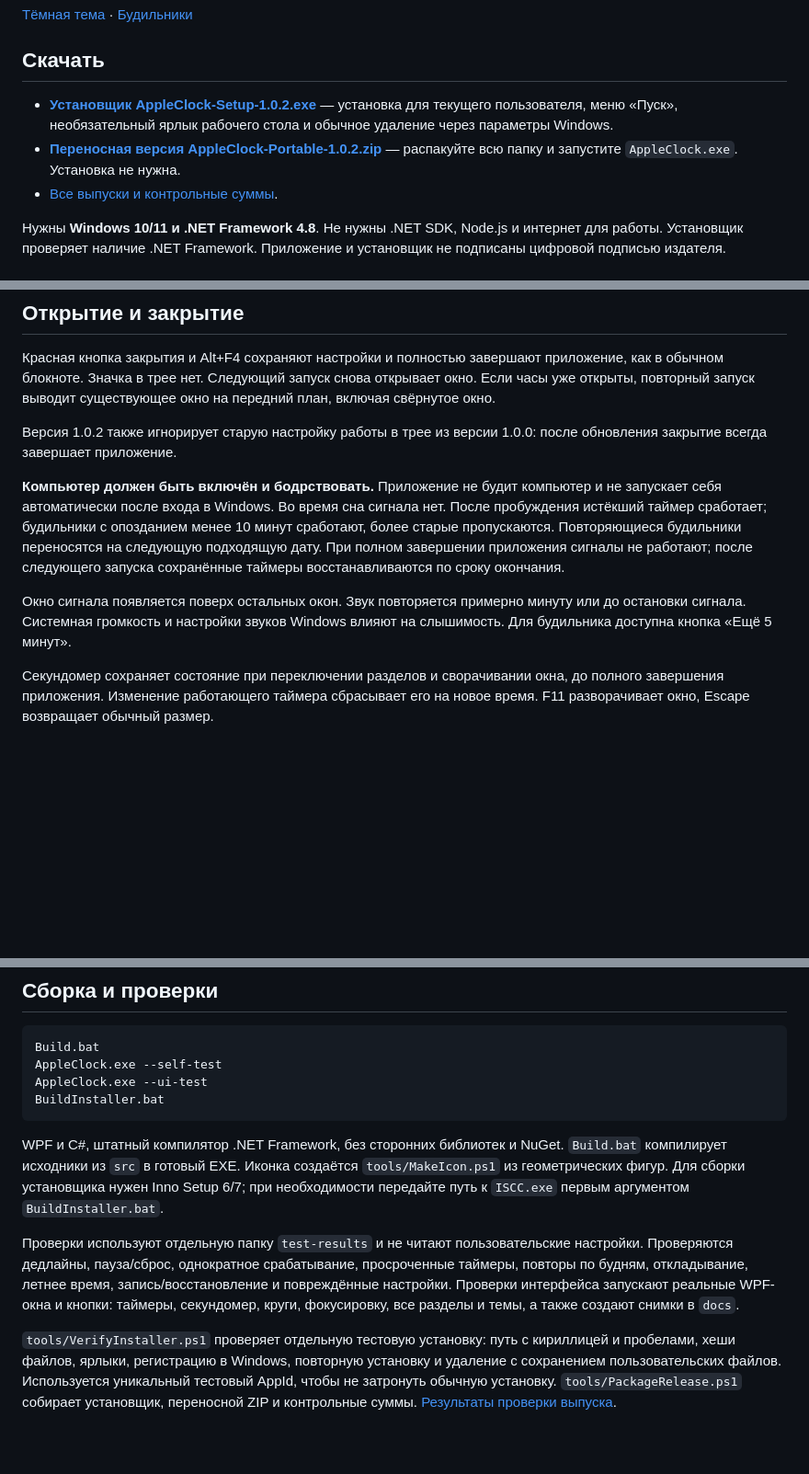
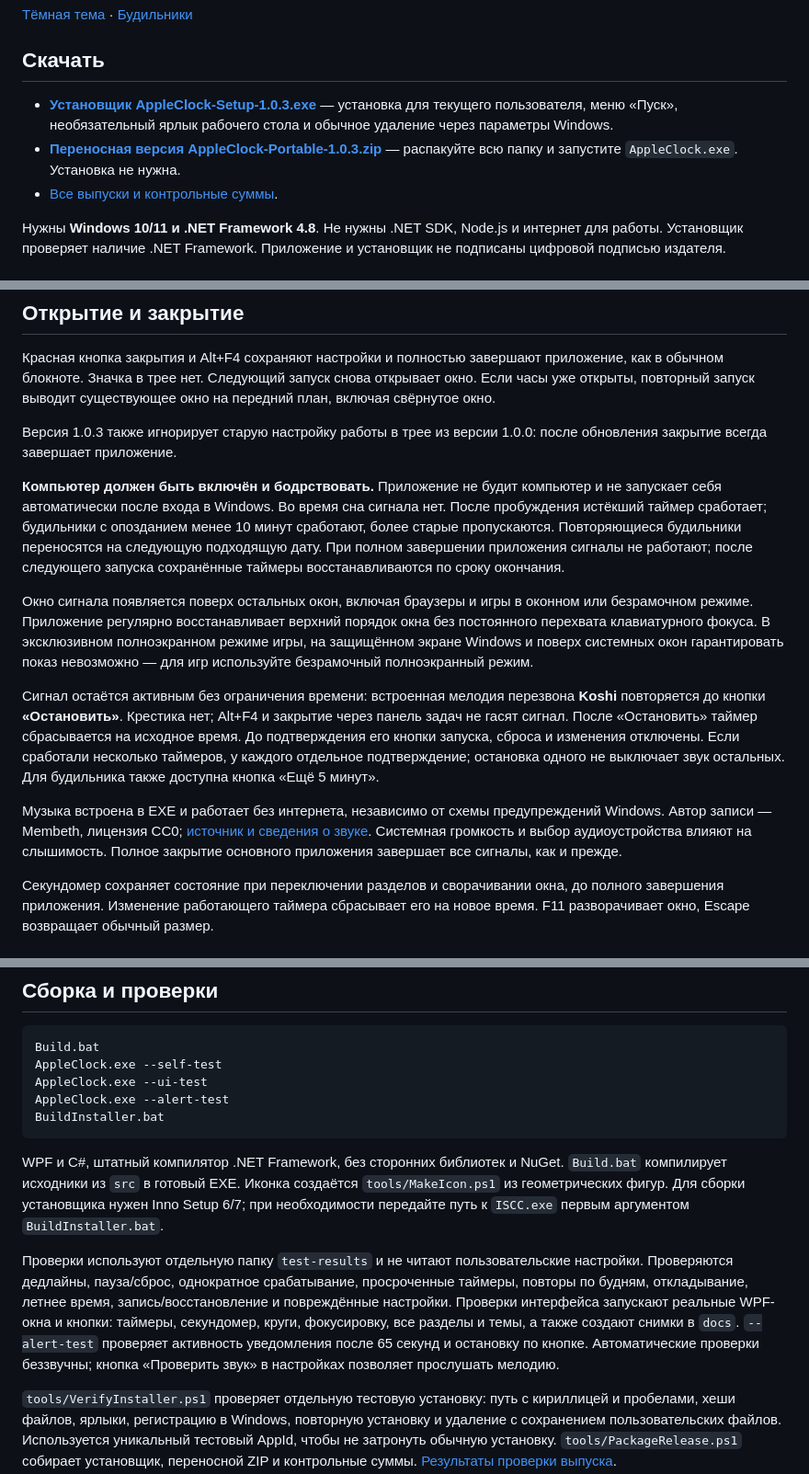
Before and after one commit to MaksimDenisov31/apple-clock-apple-design, a Markdown page: README.md, 3 parts joined by grey strips. Shown at 92% size. GitHub-like rendering; blank space fills up the shorter version.

Commit message:
Keep timer alerts above other windows until acknowledged and loop bundled Koshi chime

````diff
--- a/README.md
+++ b/README.md
@@ -8,8 +8,8 @@
 
 ## Скачать
 
-- **[Установщик AppleClock-Setup-1.0.2.exe](https://github.com/MaksimDenisovRussia/apple-clock-apple-design/releases/download/v1.0.2/AppleClock-Setup-1.0.2.exe)** — установка для текущего пользователя, меню «Пуск», необязательный ярлык рабочего стола и обычное удаление через параметры Windows.
-- **[Переносная версия AppleClock-Portable-1.0.2.zip](https://github.com/MaksimDenisovRussia/apple-clock-apple-design/releases/download/v1.0.2/AppleClock-Portable-1.0.2.zip)** — распакуйте всю папку и запустите `AppleClock.exe`. Установка не нужна.
+- **[Установщик AppleClock-Setup-1.0.3.exe](https://github.com/MaksimDenisovRussia/apple-clock-apple-design/releases/download/v1.0.3/AppleClock-Setup-1.0.3.exe)** — установка для текущего пользователя, меню «Пуск», необязательный ярлык рабочего стола и обычное удаление через параметры Windows.
+- **[Переносная версия AppleClock-Portable-1.0.3.zip](https://github.com/MaksimDenisovRussia/apple-clock-apple-design/releases/download/v1.0.3/AppleClock-Portable-1.0.3.zip)** — распакуйте всю папку и запустите `AppleClock.exe`. Установка не нужна.
 - [Все выпуски и контрольные суммы](https://github.com/MaksimDenisovRussia/apple-clock-apple-design/releases).
 
 Нужны **Windows 10/11 и .NET Framework 4.8**. Не нужны .NET SDK, Node.js и интернет для работы. Установщик проверяет наличие .NET Framework. Приложение и установщик не подписаны цифровой подписью издателя.
@@ -31,11 +31,15 @@
 
 Красная кнопка закрытия и Alt+F4 сохраняют настройки и полностью завершают приложение, как в обычном блокноте. Значка в трее нет. Следующий запуск снова открывает окно. Если часы уже открыты, повторный запуск выводит существующее окно на передний план, включая свёрнутое окно.
 
-Версия 1.0.2 также игнорирует старую настройку работы в трее из версии 1.0.0: после обновления закрытие всегда завершает приложение.
+Версия 1.0.3 также игнорирует старую настройку работы в трее из версии 1.0.0: после обновления закрытие всегда завершает приложение.
 
 **Компьютер должен быть включён и бодрствовать.** Приложение не будит компьютер и не запускает себя автоматически после входа в Windows. Во время сна сигнала нет. После пробуждения истёкший таймер сработает; будильники с опозданием менее 10 минут сработают, более старые пропускаются. Повторяющиеся будильники переносятся на следующую подходящую дату. При полном завершении приложения сигналы не работают; после следующего запуска сохранённые таймеры восстанавливаются по сроку окончания.
 
-Окно сигнала появляется поверх остальных окон. Звук повторяется примерно минуту или до остановки сигнала. Системная громкость и настройки звуков Windows влияют на слышимость. Для будильника доступна кнопка «Ещё 5 минут».
+Окно сигнала появляется поверх остальных окон, включая браузеры и игры в оконном или безрамочном режиме. Приложение регулярно восстанавливает верхний порядок окна без постоянного перехвата клавиатурного фокуса. В эксклюзивном полноэкранном режиме игры, на защищённом экране Windows и поверх системных окон гарантировать показ невозможно — для игр используйте безрамочный полноэкранный режим.
+
+Сигнал остаётся активным без ограничения времени: встроенная мелодия перезвона **Koshi** повторяется до кнопки **«Остановить»**. Крестика нет; Alt+F4 и закрытие через панель задач не гасят сигнал. После «Остановить» таймер сбрасывается на исходное время. До подтверждения его кнопки запуска, сброса и изменения отключены. Если сработали несколько таймеров, у каждого отдельное подтверждение; остановка одного не выключает звук остальных. Для будильника также доступна кнопка «Ещё 5 минут».
+
+Музыка встроена в EXE и работает без интернета, независимо от схемы предупреждений Windows. Автор записи — Membeth, лицензия CC0; [источник и сведения о звуке](assets/SOUND-CREDITS.md). Системная громкость и выбор аудиоустройства влияют на слышимость. Полное закрытие основного приложения завершает все сигналы, как и прежде.
 
 Секундомер сохраняет состояние при переключении разделов и сворачивании окна, до полного завершения приложения. Изменение работающего таймера сбрасывает его на новое время. F11 разворачивает окно, Escape возвращает обычный размер.
 
@@ -51,12 +55,13 @@
 Build.bat
 AppleClock.exe --self-test
 AppleClock.exe --ui-test
+AppleClock.exe --alert-test
 BuildInstaller.bat
 ```
 
 WPF и C#, штатный компилятор .NET Framework, без сторонних библиотек и NuGet. `Build.bat` компилирует исходники из `src` в готовый EXE. Иконка создаётся `tools/MakeIcon.ps1` из геометрических фигур. Для сборки установщика нужен Inno Setup 6/7; при необходимости передайте путь к `ISCC.exe` первым аргументом `BuildInstaller.bat`.
 
-Проверки используют отдельную папку `test-results` и не читают пользовательские настройки. Проверяются дедлайны, пауза/сброс, однократное срабатывание, просроченные таймеры, повторы по будням, откладывание, летнее время, запись/восстановление и повреждённые настройки. Проверки интерфейса запускают реальные WPF-окна и кнопки: таймеры, секундомер, круги, фокусировку, все разделы и темы, а также создают снимки в `docs`.
+Проверки используют отдельную папку `test-results` и не читают пользовательские настройки. Проверяются дедлайны, пауза/сброс, однократное срабатывание, просроченные таймеры, повторы по будням, откладывание, летнее время, запись/восстановление и повреждённые настройки. Проверки интерфейса запускают реальные WPF-окна и кнопки: таймеры, секундомер, круги, фокусировку, все разделы и темы, а также создают снимки в `docs`. `--alert-test` проверяет активность уведомления после 65 секунд и остановку по кнопке. Автоматические проверки беззвучны; кнопка «Проверить звук» в настройках позволяет прослушать мелодию.
 
 `tools/VerifyInstaller.ps1` проверяет отдельную тестовую установку: путь с кириллицей и пробелами, хеши файлов, ярлыки, регистрацию в Windows, повторную установку и удаление с сохранением пользовательских файлов. Используется уникальный тестовый AppId, чтобы не затронуть обычную установку. `tools/PackageRelease.ps1` собирает установщик, переносной ZIP и контрольные суммы. [Результаты проверки выпуска](docs/verification.md).
 
````
Also changed, not shown: assets/SOUND-CREDITS.md (added, +11 -0 lines), docs/release-notes.md (+11 -5 lines), docs/verification.md (+6 -2 lines), docs/preview-alarms.png, docs/preview-alert.png (added), docs/preview-compact.png, docs/preview-dark.png, docs/preview-light.png, 10 other files.
